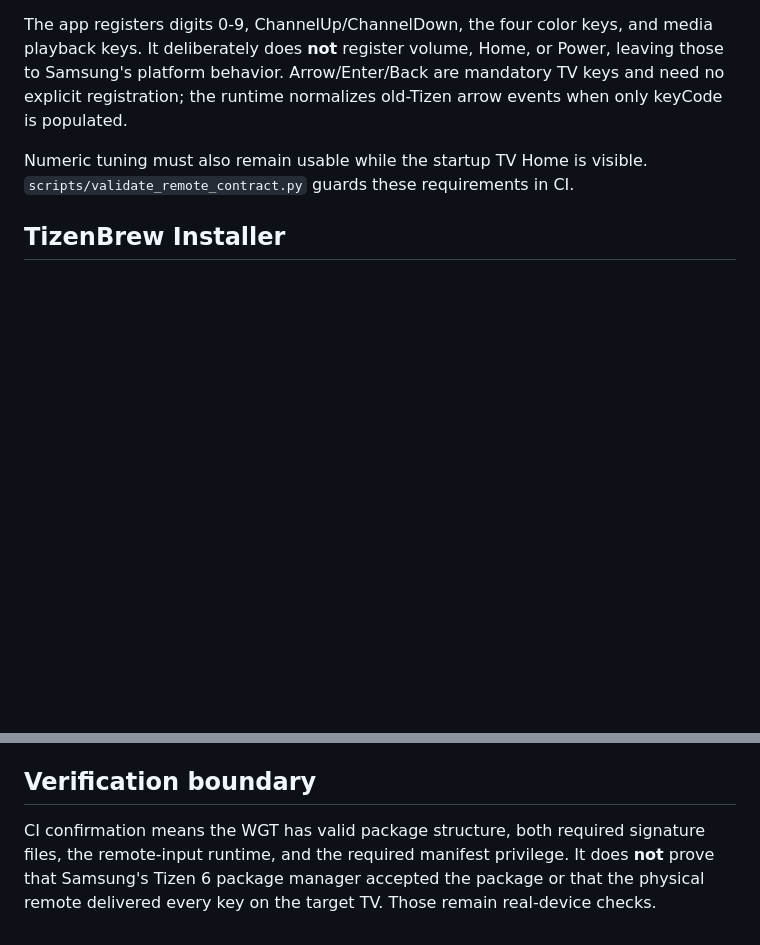
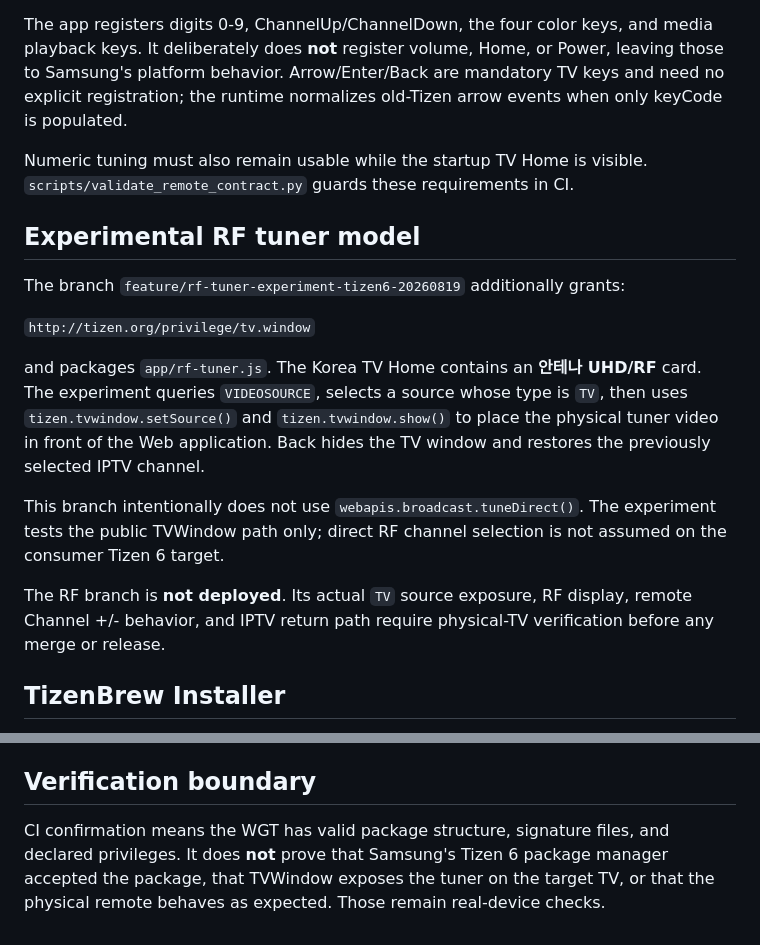
Before and after one commit to pryins-bit/tiz, a Markdown page: tizen-standalone/README.md, 2 parts joined by grey strips. Rendered like a GitHub page; blank space fills up the shorter version.

Commit message:
docs: describe RF TVWindow staging requirement

```diff
--- a/tizen-standalone/README.md
+++ b/tizen-standalone/README.md
@@ -24,6 +24,18 @@ The app registers digits 0-9, ChannelUp/ChannelDown, the four color keys, and me
 
 Numeric tuning must also remain usable while the startup TV Home is visible. `scripts/validate_remote_contract.py` guards these requirements in CI.
 
+## Experimental RF tuner model
+
+The branch `feature/rf-tuner-experiment-tizen6-20260819` additionally grants:
+
+`http://tizen.org/privilege/tv.window`
+
+and packages `app/rf-tuner.js`. The Korea TV Home contains an **안테나 UHD/RF** card. The experiment queries `VIDEOSOURCE`, selects a source whose type is `TV`, then uses `tizen.tvwindow.setSource()` and `tizen.tvwindow.show()` to place the physical tuner video in front of the Web application. Back hides the TV window and restores the previously selected IPTV channel.
+
+This branch intentionally does not use `webapis.broadcast.tuneDirect()`. The experiment tests the public TVWindow path only; direct RF channel selection is not assumed on the consumer Tizen 6 target.
+
+The RF branch is **not deployed**. Its actual `TV` source exposure, RF display, remote Channel +/- behavior, and IPTV return path require physical-TV verification before any merge or release.
+
 ## TizenBrew Installer
 
 Every relevant push to `main` runs `.github/workflows/build-standalone.yml`. The workflow syncs the app assets, validates the manifest, installs the Tizen Studio CLI, creates an author certificate for the build, signs the package with the old-Tizen public distributor profile, verifies the signature files, and publishes/replaces `KoreaTV.wgt` in the rolling GitHub Release tagged `standalone-latest`.
@@ -48,4 +60,4 @@ Playlist-only changes do not require a standalone rebuild because the app fetche
 
 ## Verification boundary
 
-CI confirmation means the WGT has valid package structure, both required signature files, the remote-input runtime, and the required manifest privilege. It does **not** prove that Samsung's Tizen 6 package manager accepted the package or that the physical remote delivered every key on the target TV. Those remain real-device checks.
+CI confirmation means the WGT has valid package structure, signature files, and declared privileges. It does **not** prove that Samsung's Tizen 6 package manager accepted the package, that TVWindow exposes the tuner on the target TV, or that the physical remote behaves as expected. Those remain real-device checks.
```
